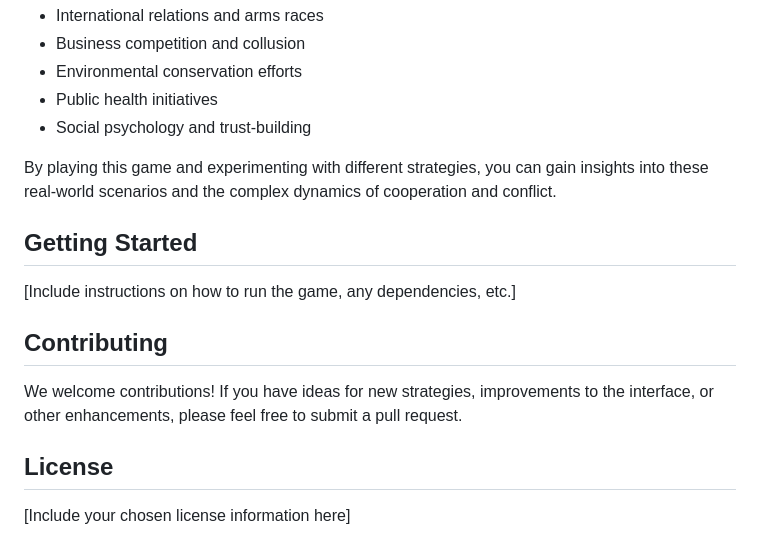
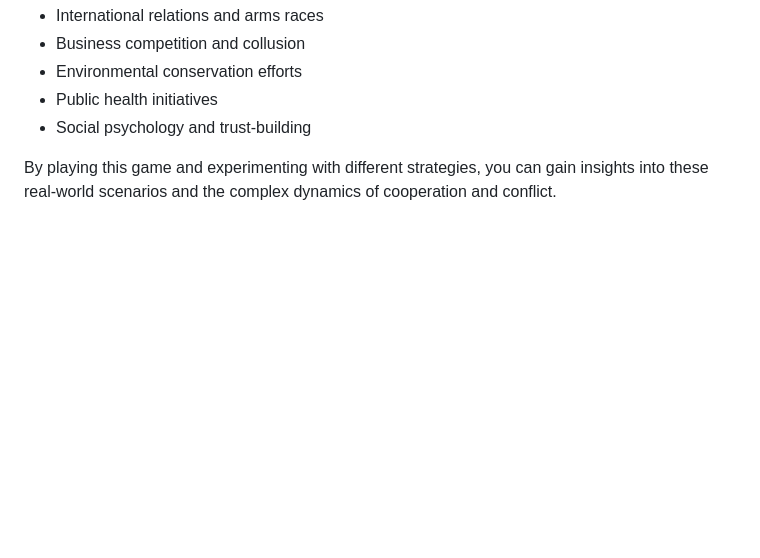
Before and after one commit to alexis-zorba/PrisonersDuel, a Markdown page: README.md, the part around the change. Rendered like a GitHub page; blank space fills up the shorter version.

```diff
--- a/README.md
+++ b/README.md
@@ -71,15 +71,3 @@ The Prisoner's Dilemma has wide-ranging applications, including:
 - Social psychology and trust-building
 
 By playing this game and experimenting with different strategies, you can gain insights into these real-world scenarios and the complex dynamics of cooperation and conflict.
-
-## Getting Started
-
-[Include instructions on how to run the game, any dependencies, etc.]
-
-## Contributing
-
-We welcome contributions! If you have ideas for new strategies, improvements to the interface, or other enhancements, please feel free to submit a pull request.
-
-## License
-
-[Include your chosen license information here]
```
